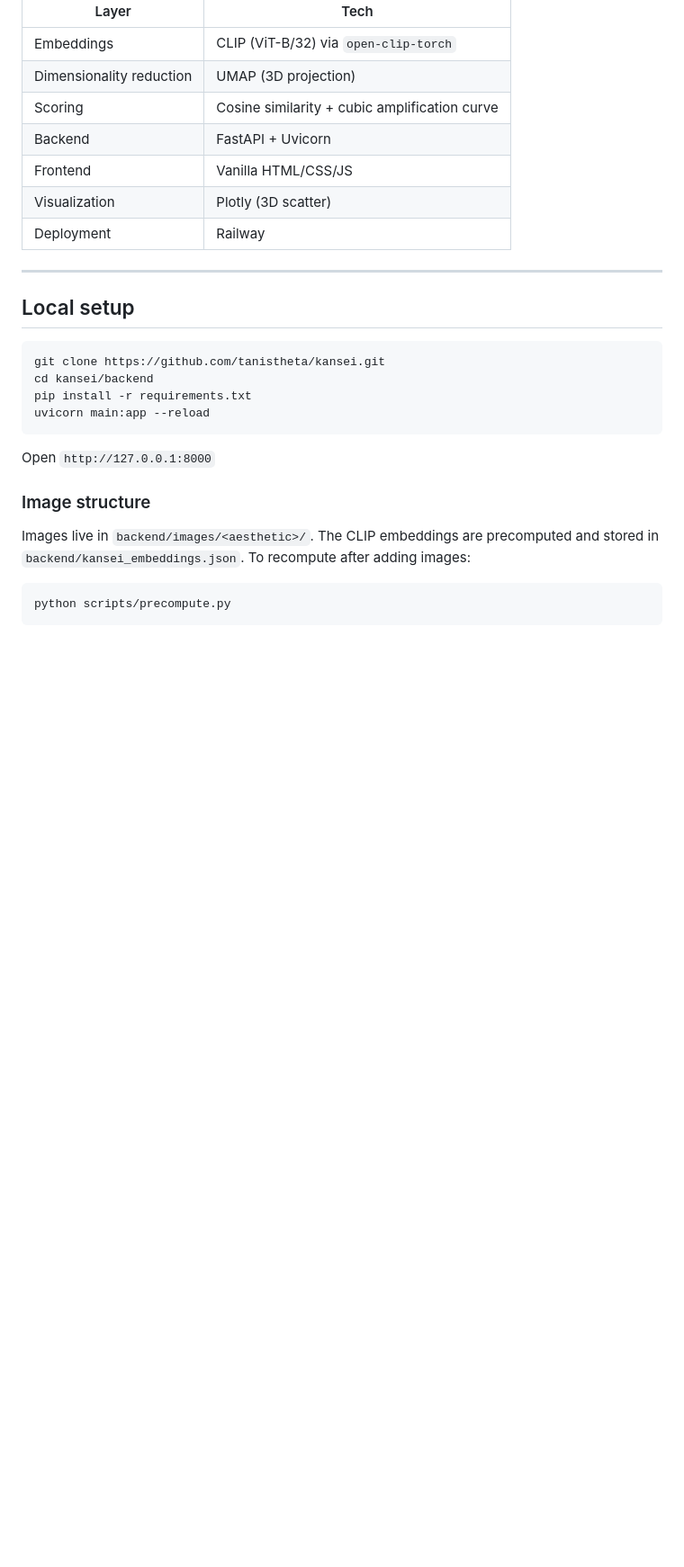
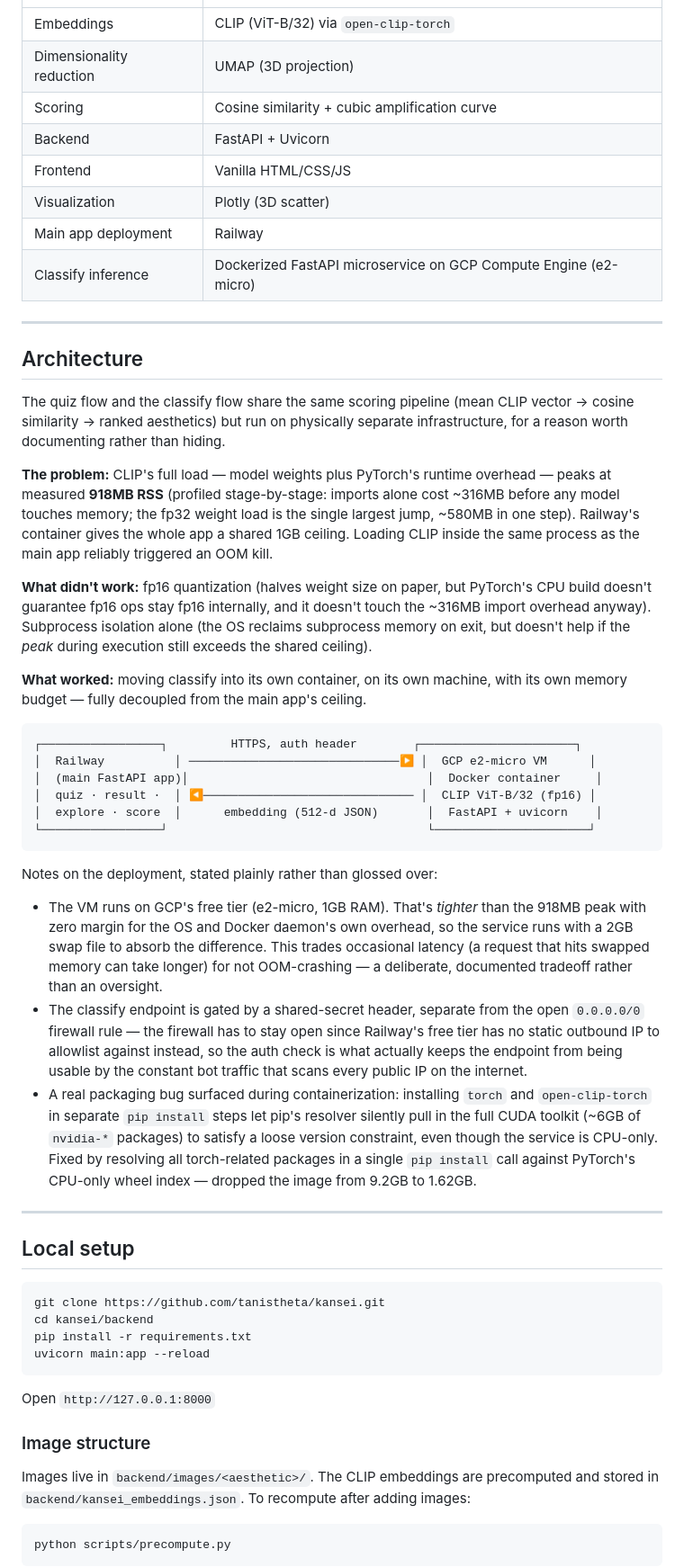
Before and after one commit to tanistheta/kansei, a Markdown page: README.md, the part around one of its changes. Shown at 90% size. Rendered like a GitHub page; blank space fills up the shorter version.

````diff
--- a/README.md
+++ b/README.md
@@ -46,7 +46,35 @@ Afrofuturism · Boho · Brutalism · Coastal Cool · Cottagecore · Cyber Minima
 | Backend | FastAPI + Uvicorn |
 | Frontend | Vanilla HTML/CSS/JS |
 | Visualization | Plotly (3D scatter) |
-| Deployment | Railway |
+| Main app deployment | Railway |
+| Classify inference | Dockerized FastAPI microservice on GCP Compute Engine (e2-micro) |
+
+---
+
+## Architecture
+
+The quiz flow and the classify flow share the same scoring pipeline (mean CLIP vector → cosine similarity → ranked aesthetics) but run on physically separate infrastructure, for a reason worth documenting rather than hiding.
+
+**The problem:** CLIP's full load — model weights plus PyTorch's runtime overhead — peaks at measured **918MB RSS** (profiled stage-by-stage: imports alone cost ~316MB before any model touches memory; the fp32 weight load is the single largest jump, ~580MB in one step). Railway's container gives the whole app a shared 1GB ceiling. Loading CLIP inside the same process as the main app reliably triggered an OOM kill.
+
+**What didn't work:** fp16 quantization (halves weight size on paper, but PyTorch's CPU build doesn't guarantee fp16 ops stay fp16 internally, and it doesn't touch the ~316MB import overhead anyway). Subprocess isolation alone (the OS reclaims subprocess memory on exit, but doesn't help if the *peak* during execution still exceeds the shared ceiling).
+
+**What worked:** moving classify into its own container, on its own machine, with its own memory budget — fully decoupled from the main app's ceiling.
+
+```
+┌─────────────────┐         HTTPS, auth header        ┌──────────────────────┐
+│  Railway          │ ──────────────────────────────▶ │  GCP e2-micro VM      │
+│  (main FastAPI app)│                                  │  Docker container     │
+│  quiz · result ·  │ ◀────────────────────────────── │  CLIP ViT-B/32 (fp16) │
+│  explore · score  │      embedding (512-d JSON)       │  FastAPI + uvicorn    │
+└─────────────────┘                                     └──────────────────────┘
+```
+
+Notes on the deployment, stated plainly rather than glossed over:
+
+- The VM runs on GCP's free tier (e2-micro, 1GB RAM). That's *tighter* than the 918MB peak with zero margin for the OS and Docker daemon's own overhead, so the service runs with a 2GB swap file to absorb the difference. This trades occasional latency (a request that hits swapped memory can take longer) for not OOM-crashing — a deliberate, documented tradeoff rather than an oversight.
+- The classify endpoint is gated by a shared-secret header, separate from the open `0.0.0.0/0` firewall rule — the firewall has to stay open since Railway's free tier has no static outbound IP to allowlist against instead, so the auth check is what actually keeps the endpoint from being usable by the constant bot traffic that scans every public IP on the internet.
+- A real packaging bug surfaced during containerization: installing `torch` and `open-clip-torch` in separate `pip install` steps let pip's resolver silently pull in the full CUDA toolkit (~6GB of `nvidia-*` packages) to satisfy a loose version constraint, even though the service is CPU-only. Fixed by resolving all torch-related packages in a single `pip install` call against PyTorch's CPU-only wheel index — dropped the image from 9.2GB to 1.62GB.
 
 ---
 
````
Also changed, not shown: other parts of README.md (+24 -3 lines).
